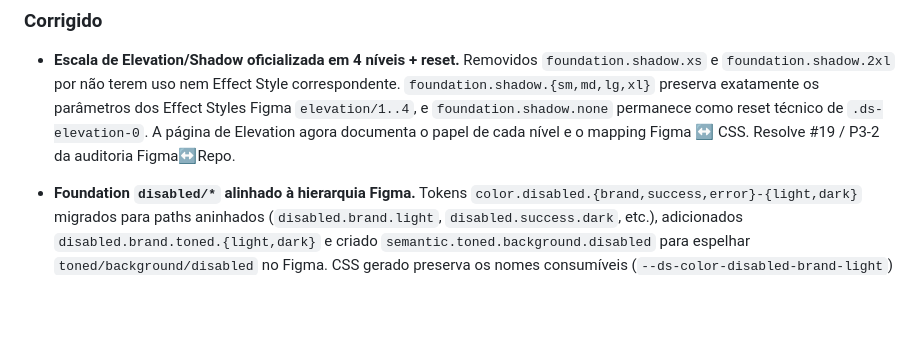
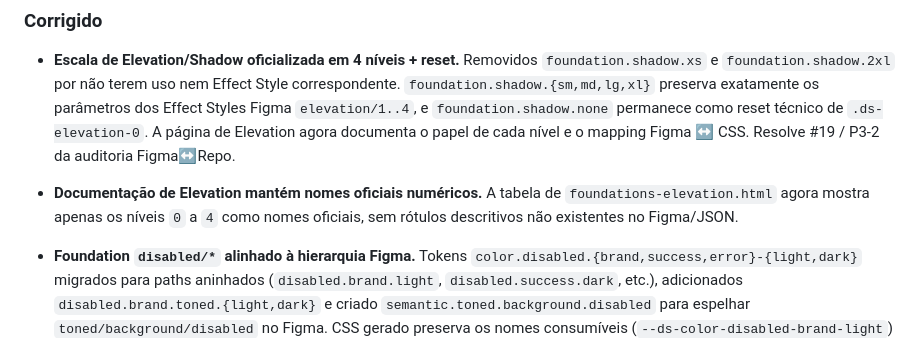
Before and after one commit to uxindesign/design-system-core, a Markdown page: CHANGELOG.md, the part around the change. GitHub-like rendering; blank space fills up the shorter version.

Commit message:
docs(elevation): registrar nomes oficiais no changelog
Documenta que a escala de elevation publicada usa apenas níveis numéricos oficiais, sem rótulos descritivos não presentes no Figma ou JSON.

Co-Authored-By: Codex <noreply@openai.com>

```diff
--- a/CHANGELOG.md
+++ b/CHANGELOG.md
@@ -10,6 +10,7 @@ A partir de `1.0.0-beta.1`, o sistema entrou em **fase beta** — releases incre
 
 ### Corrigido
 - **Escala de Elevation/Shadow oficializada em 4 níveis + reset.** Removidos `foundation.shadow.xs` e `foundation.shadow.2xl` por não terem uso nem Effect Style correspondente. `foundation.shadow.{sm,md,lg,xl}` preserva exatamente os parâmetros dos Effect Styles Figma `elevation/1..4`, e `foundation.shadow.none` permanece como reset técnico de `.ds-elevation-0`. A página de Elevation agora documenta o papel de cada nível e o mapping Figma ↔ CSS. Resolve #19 / P3-2 da auditoria Figma↔Repo.
+- **Documentação de Elevation mantém nomes oficiais numéricos.** A tabela de `foundations-elevation.html` agora mostra apenas os níveis `0` a `4` como nomes oficiais, sem rótulos descritivos não existentes no Figma/JSON.
 - **Foundation `disabled/*` alinhado à hierarquia Figma.** Tokens `color.disabled.{brand,success,error}-{light,dark}` migrados para paths aninhados (`disabled.brand.light`, `disabled.success.dark`, etc.), adicionados `disabled.brand.toned.{light,dark}` e criado `semantic.toned.background.disabled` para espelhar `toned/background/disabled` no Figma. CSS gerado preserva os nomes consumíveis (`--ds-color-disabled-brand-light`) e adiciona `--ds-toned-background-disabled`. Resolve #18 / P3-1 da auditoria Figma↔Repo.
 - **Tabs alinhado ao dump Figma de `Tab Item` + `Tab Bar`.** CSS agora espelha o gap de 10px antes do indicador ativo (`--ds-space-control-padding-10`), usa divider `--ds-overlay-default` como o `Tab Bar`, e aplica radius `md` no focus ring. Docs de Tabs atualizadas para remover tokens antigos (`content.secondary`, `focus.ring.*`, `overlay.subtle`) e documentar o mapeamento atual. Resolve #21 da auditoria Figma↔Repo.
 - **Required asterisk de Input Text, Select e Textarea usa token semântico de conteúdo de erro.** Figma rebindado em 48 nós `Required` (`12` Input Text, `18` Select, `18` Textarea) de `feedback/error/background/default` para `feedback/error/content/default`. CSS compartilhado `.ds-field__required`, `.ds-field__error` e `.ds-field--error .ds-field__label` agora consome `--ds-feedback-error-content-default`, evitando token de background como cor de texto. Resolve #20 / P3-3 da auditoria Figma↔Repo.
```
